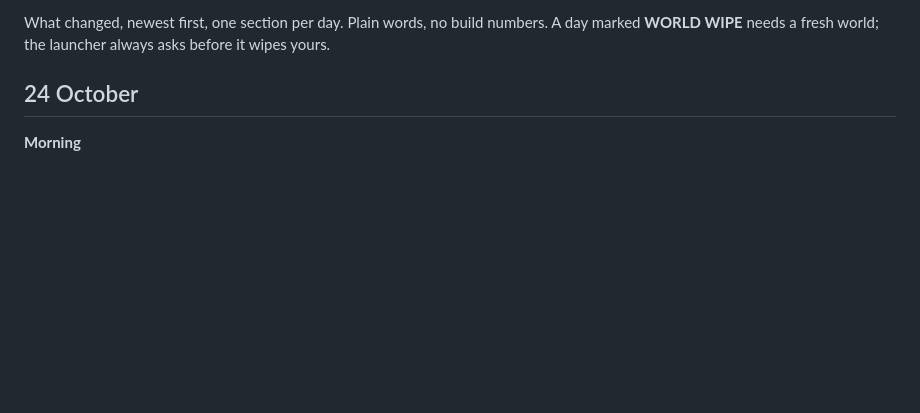
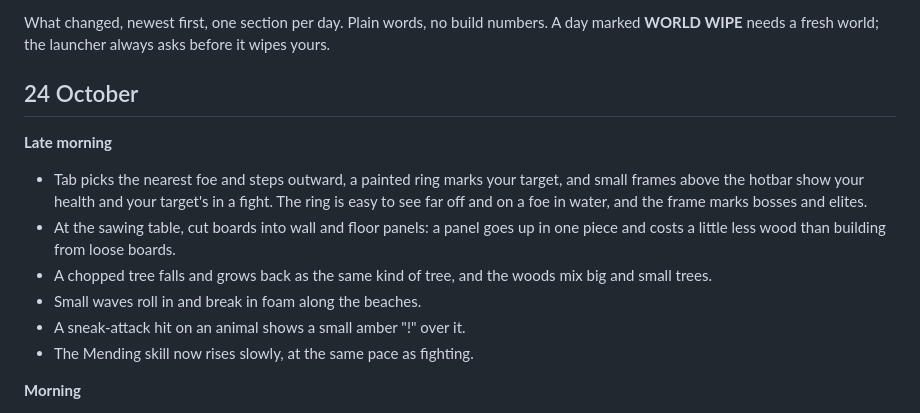
Before and after one commit to Indenex-Studio/Hearthwood-Releases, a Markdown page: PATCHNOTES.md, the part around the change. Drawn GitHub-style; blank space fills up the shorter version.

Commit message:
Patch notes for build 9105

```diff
--- a/PATCHNOTES.md
+++ b/PATCHNOTES.md
@@ -3,6 +3,14 @@
 What changed, newest first, one section per day. Plain words, no build numbers. A day marked **WORLD WIPE** needs a fresh world; the launcher always asks before it wipes yours.
 
 ## 24 October
+
+**Late morning**
+- Tab picks the nearest foe and steps outward, a painted ring marks your target, and small frames above the hotbar show your health and your target's in a fight. The ring is easy to see far off and on a foe in water, and the frame marks bosses and elites.
+- At the sawing table, cut boards into wall and floor panels: a panel goes up in one piece and costs a little less wood than building from loose boards.
+- A chopped tree falls and grows back as the same kind of tree, and the woods mix big and small trees.
+- Small waves roll in and break in foam along the beaches.
+- A sneak-attack hit on an animal shows a small amber "!" over it.
+- The Mending skill now rises slowly, at the same pace as fighting.
 
 **Morning**
 - Building a house part by part (H) needs a sawing table on your claim, or on one of your town's claims. Build one from the build menu first. Houses already standing are untouched.
```
